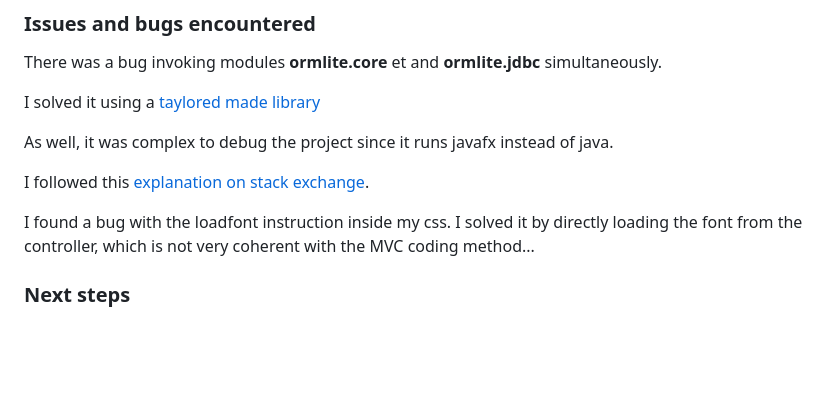
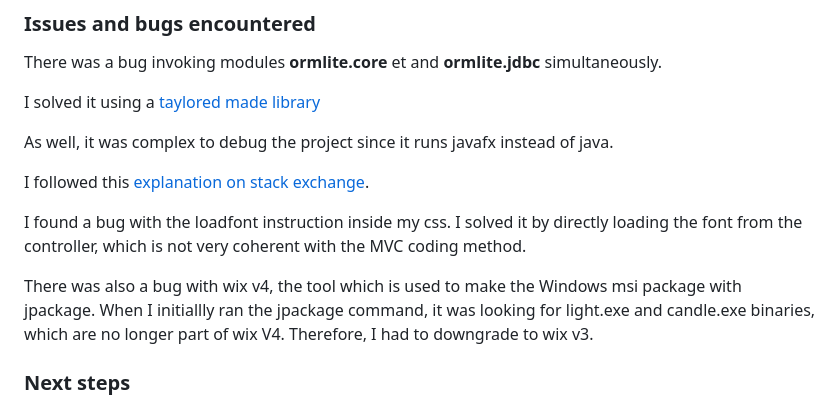
Before and after one commit to fournip1/JPAFBOARD, a Markdown page: README.md, the part around the change. Drawn GitHub-style; blank space fills up the shorter version.

```diff
--- a/README.md
+++ b/README.md
@@ -152,7 +152,9 @@ As well, it was complex to debug the project since it runs javafx instead of jav
 
 I followed this [explanation on stack exchange](https://stackoverflow.com/questions/56197372/i-cant-debug-an-application-using-netbeans-11-with-javafx-12/56207033#56207033).
 
-I found a bug with the loadfont instruction inside my css. I solved it by directly loading the font from the controller, which is not very coherent with the MVC coding method...
+I found a bug with the loadfont instruction inside my css. I solved it by directly loading the font from the controller, which is not very coherent with the MVC coding method.
+
+There was also a bug with wix v4, the tool which is used to make the Windows msi package with jpackage. When I initiallly ran the jpackage command, it was looking for light.exe and candle.exe binaries, which are no longer part of wix V4. Therefore, I had to downgrade to wix v3.
 
 ### Next steps
 
```
